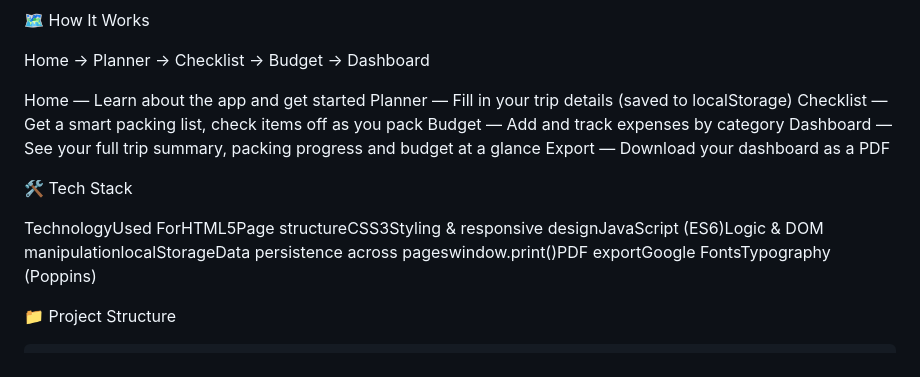
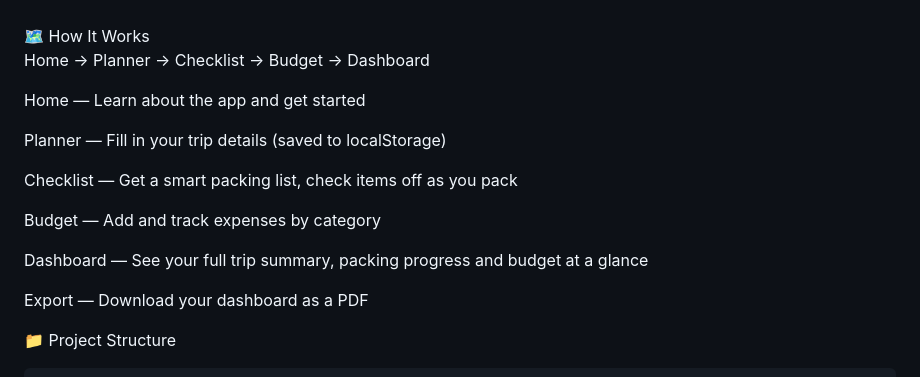
Before and after one commit to prince-kr-gupta/PackWise, a Markdown page: README.md, the part around one of its changes. Drawn GitHub-style.

```diff
--- a/README.md
+++ b/README.md
@@ -36,18 +34,12 @@ Built with pure HTML, CSS & JavaScript — no frameworks, no backend, no login r
 Home → Planner → Checklist → Budget → Dashboard
 
 
-Home — Learn about the app and get started
-Planner — Fill in your trip details (saved to localStorage)
-Checklist — Get a smart packing list, check items off as you pack
-Budget — Add and track expenses by category
-Dashboard — See your full trip summary, packing progress and budget at a glance
-Export — Download your dashboard as a PDF
-
-
-
-🛠️ Tech Stack
-
-TechnologyUsed ForHTML5Page structureCSS3Styling & responsive designJavaScript (ES6)Logic & DOM manipulationlocalStorageData persistence across pageswindow.print()PDF exportGoogle FontsTypography (Poppins)
+<p>Home — Learn about the app and get started</p>
+<p>Planner — Fill in your trip details (saved to localStorage)</p>
+<p>Checklist — Get a smart packing list, check items off as you pack</p>
+<p>Budget — Add and track expenses by category</p>
+<p>Dashboard — See your full trip summary, packing progress and budget at a glance</p>
+<p>Export — Download your dashboard as a PDF</p>
 
 
 📁 Project Structure
```
Also changed, not shown: other parts of README.md (+1 -3 lines).
